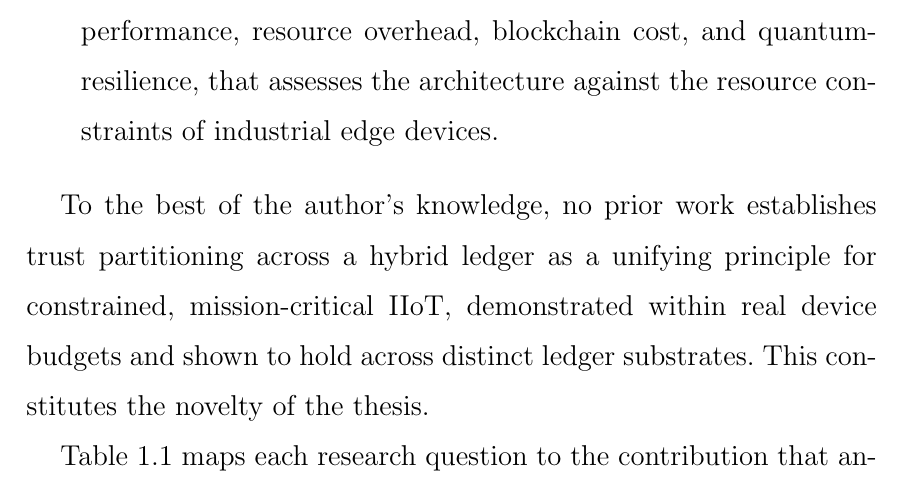
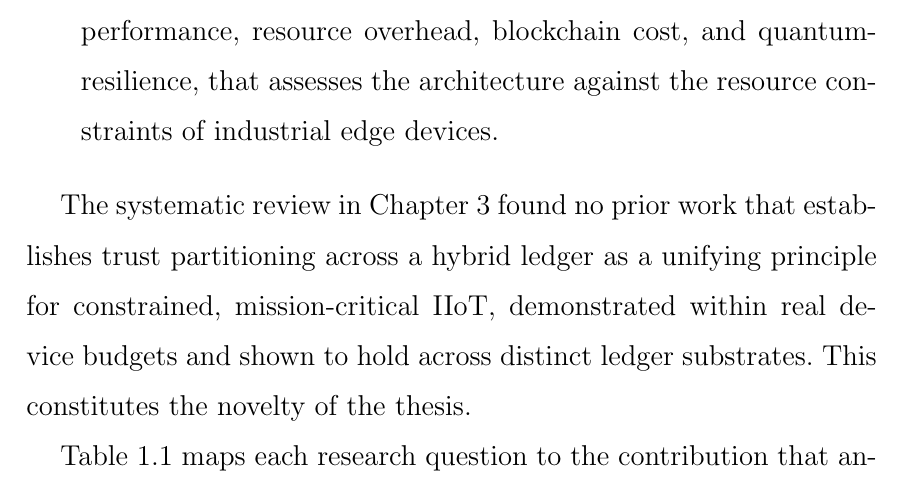
Before and after one commit to CHYMEE/STRATA, a LaTeX thesis (paper/main.tex, which reads paper/Chapters/1_Introduction.tex): part of page 36 of 221, cut so that both start at the same text. Compiled offline with pdfLaTeX.

Commit message:
Ground the novelty claim in the Chapter 3 systematic review
Co-Authored-By: Claude Opus 5.5 <noreply@anthropic.com>

```diff
--- a/paper/Chapters/1_Introduction.tex
+++ b/paper/Chapters/1_Introduction.tex
@@ -234,7 +234,7 @@ following contributions:
         constraints of industrial edge devices.
 \end{enumerate}
 
-To the best of the author's knowledge, no prior work establishes trust
+The systematic review in Chapter~3 found no prior work that establishes trust
 partitioning across a hybrid ledger as a unifying principle for constrained,
 mission-critical IIoT, demonstrated within real device budgets and shown to hold
 across distinct ledger substrates. This constitutes the novelty of the thesis.
```
